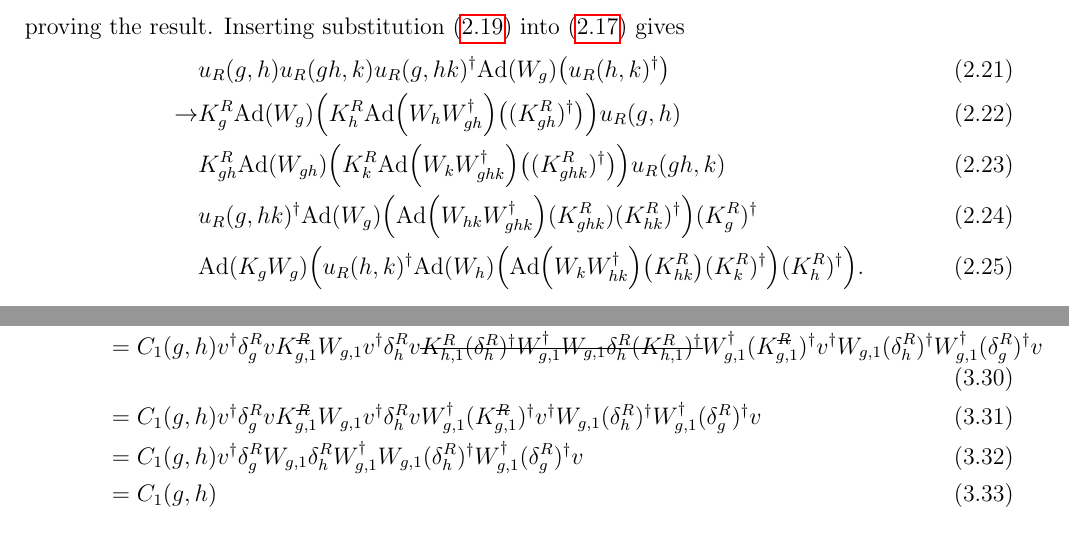
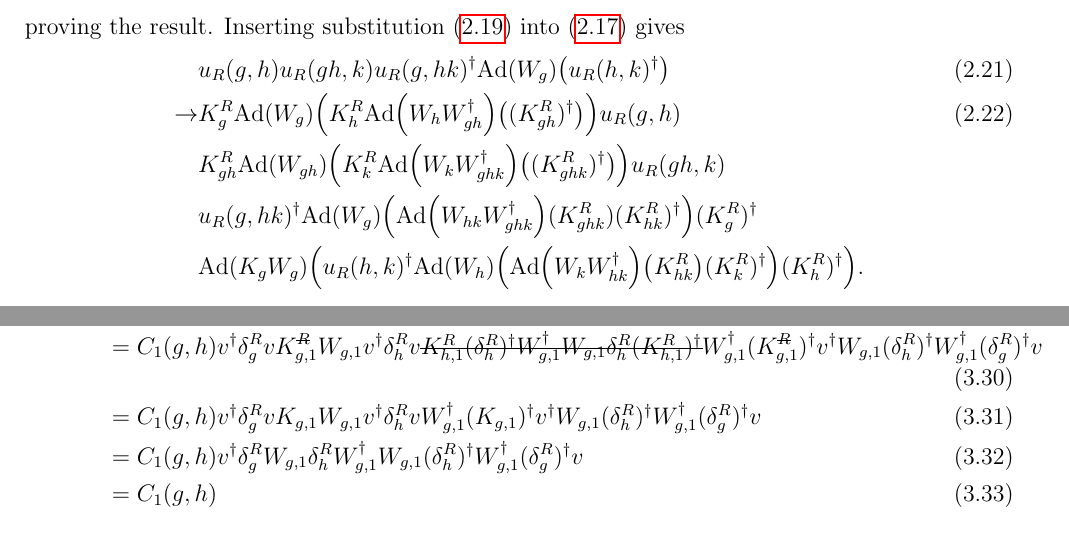
Before and after one commit to TijlJappens/TranslationSPT, a LaTeX document (2D TranslationInvariantSPT/2DTranslationInvariantSPT.tex): two parts of pages 2 and 6 of 6, joined at a grey line, cut so that both start at the same text. Compiled offline with pdfLaTeX.

Commit message:
Auto commit

```diff
--- a/2D TranslationInvariantSPT/2DTranslationInvariantSPT.tex
+++ b/2D TranslationInvariantSPT/2DTranslationInvariantSPT.tex
@@ -179,9 +179,12 @@ We now have to define one more object
 		&u_R(g,h)u_R(gh,k)u_R(g,hk)^\dagger\Ad{W_g}\left(u_R(h,k)^\dagger\right)\\
 		\rightarrow&K_g^R\Ad{W_g}\left(K_h^R\Ad{W_hW_{gh}^\dagger}\left((K_{gh}^R)^\dagger\right)\right)u_
 		R(g,h)\\
+		\nonumber
 		&K_{gh}^R\Ad{W_{gh}}\left(K_k^R\Ad{W_kW_{ghk}^\dagger}\left((K_{ghk}^R)^\dagger\right)\right)u_
 		R(gh,k)\\
+		\nonumber
 		&u_R(g,hk)^\dagger \Ad{W_g}\left( \Ad{W_{hk}W_{ghk}^\dagger}(K^R_{ghk})(K^R_{hk})^{\dagger} \right)(K^R_g)^\dagger\\
+		\nonumber
 		&\Ad{K_gW_g}\left(u_R(h,k)^\dagger \Ad{W_h}\left(\Ad{W_kW_{hk}^\dagger}\left(K_{hk}^R\right)(K^R_k)^\dagger\right)(K^R_h)^\dagger\right).
 	\end{align}
 	Using the fact that $W_gW_hW_{gh}^\dagger=u_L\otimes u_R(g,h)$ one now gets
```
Also changed, not shown: 2D TranslationInvariantSPT/2DTranslationInvariantSPT.tex (2 more changed lines).
